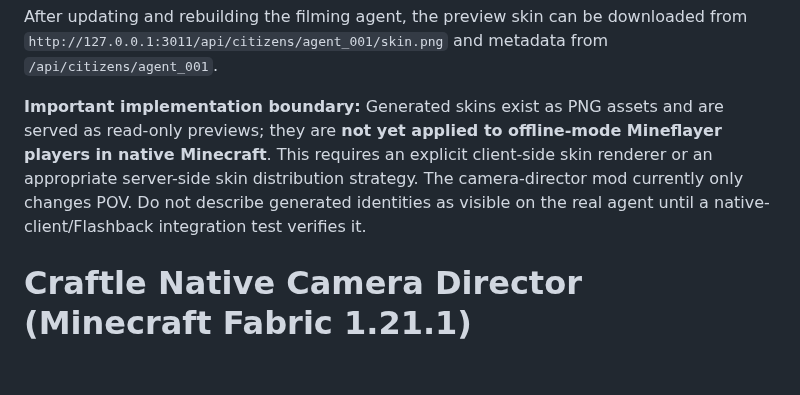
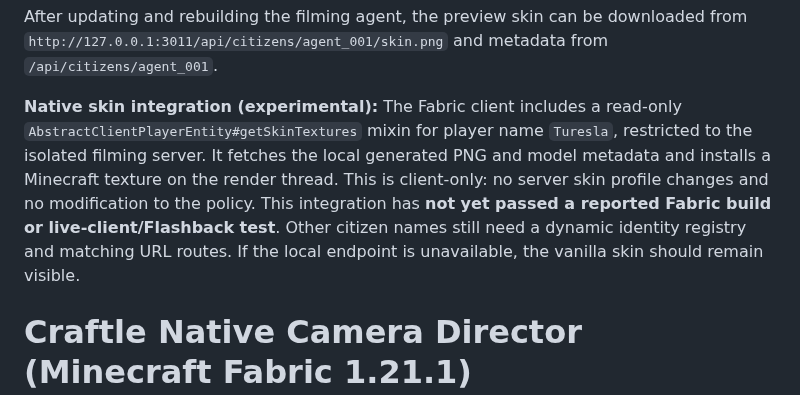
Before and after one commit to dylandlr/craftle, a Markdown page: mods/craftle-camera-director/README.md, the part around the change. Drawn GitHub-style; blank space fills up the shorter version.

Commit message:
docs: describe experimental native Turesla skin override and client verification steps

```diff
--- a/mods/craftle-camera-director/README.md
+++ b/mods/craftle-camera-director/README.md
@@ -20,7 +20,7 @@ node scripts/generate-citizen-skins.js --ids Turesla,Citizen2,Citizen3 --world-s
 
 After updating and rebuilding the filming agent, the preview skin can be downloaded from `http://127.0.0.1:3011/api/citizens/agent_001/skin.png` and metadata from `/api/citizens/agent_001`.
 
-**Important implementation boundary:** Generated skins exist as PNG assets and are served as read-only previews; they are **not yet applied to offline-mode Mineflayer players in native Minecraft**. This requires an explicit client-side skin renderer or an appropriate server-side skin distribution strategy. The camera-director mod currently only changes POV. Do not describe generated identities as visible on the real agent until a native-client/Flashback integration test verifies it.
+**Native skin integration (experimental):** The Fabric client includes a read-only `AbstractClientPlayerEntity#getSkinTextures` mixin for player name `Turesla`, restricted to the isolated filming server. It fetches the local generated PNG and model metadata and installs a Minecraft texture on the render thread. This is client-only: no server skin profile changes and no modification to the policy. This integration has **not yet passed a reported Fabric build or live-client/Flashback test**. Other citizen names still need a dynamic identity registry and matching URL routes. If the local endpoint is unavailable, the vanilla skin should remain visible.
 
 # Craftle Native Camera Director (Minecraft Fabric 1.21.1)
 
```
